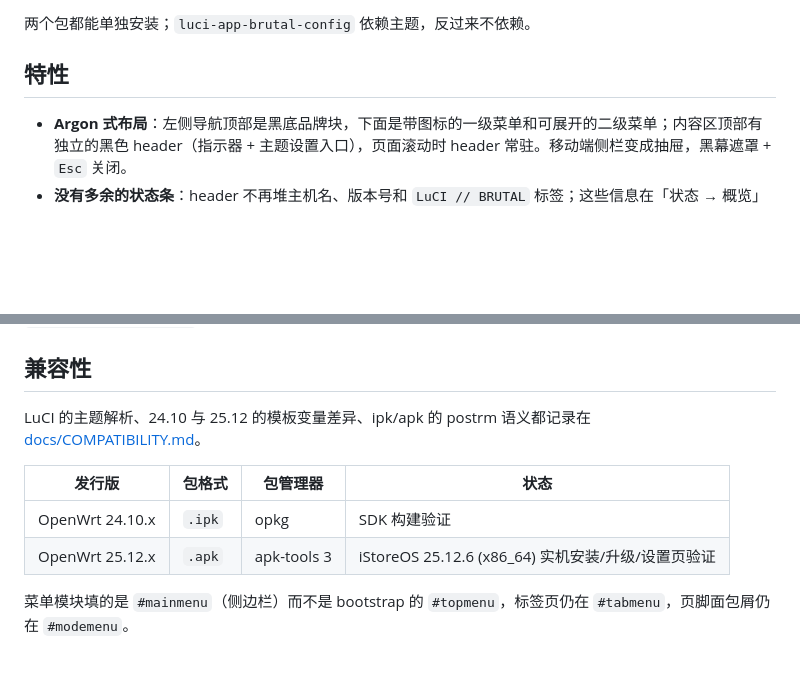
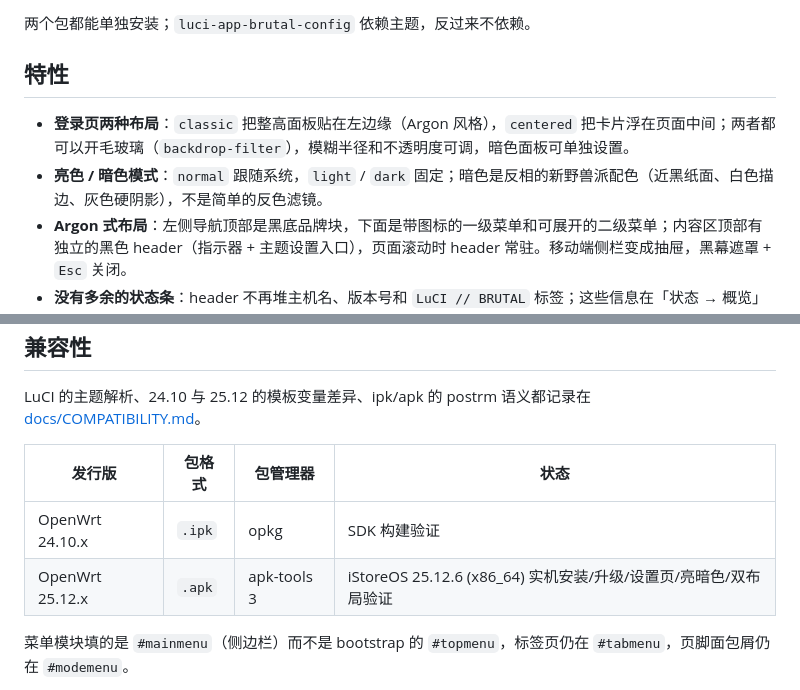
Before and after one commit to MinimaxFlora/luci-theme-brutal, a Markdown page: README.md, 2 parts joined by grey strips. Drawn GitHub-style; blank space fills up the shorter version.

```diff
--- a/README.md
+++ b/README.md
@@ -27,6 +32,8 @@ luci-app-brutal-config/     配置应用：登录页壁纸/标题
 
 ## 特性
 
+- **登录页两种布局**：`classic` 把整高面板贴在左边缘（Argon 风格），`centered` 把卡片浮在页面中间；两者都可以开毛玻璃（`backdrop-filter`），模糊半径和不透明度可调，暗色面板可单独设置。
+- **亮色 / 暗色模式**：`normal` 跟随系统，`light` / `dark` 固定；暗色是反相的新野兽派配色（近黑纸面、白色描边、灰色硬阴影），不是简单的反色滤镜。
 - **Argon 式布局**：左侧导航顶部是黑底品牌块，下面是带图标的一级菜单和可展开的二级菜单；内容区顶部有独立的黑色 header（指示器 + 主题设置入口），页面滚动时 header 常驻。移动端侧栏变成抽屉，黑幕遮罩 + `Esc` 关闭。
 - **没有多余的状态条**：header 不再堆主机名、版本号和 `LuCI // BRUTAL` 标签；这些信息在「状态 → 概览」里。
 - **字体随包分发**：`GoogleSans-Regular.woff2`（正文/标题）与 `TypoGraphica.woff2`（品牌和登录大标题）放在 `htdocs/luci-static/brutal/fonts/`，`@font-face` 本地加载，离线路由器可用，不请求任何 CDN。
@@ -182,7 +200,7 @@ LuCI 的主题解析、24.10 与 25.12 的模板变量差异、ipk/apk 的 postr
 | 发行版 | 包格式 | 包管理器 | 状态 |
 |---|---|---|---|
 | OpenWrt 24.10.x | `.ipk` | opkg | SDK 构建验证 |
-| OpenWrt 25.12.x | `.apk` | apk-tools 3 | iStoreOS 25.12.6 (x86_64) 实机安装/升级/设置页验证 |
+| OpenWrt 25.12.x | `.apk` | apk-tools 3 | iStoreOS 25.12.6 (x86_64) 实机安装/升级/设置页/亮暗色/双布局验证 |
 
 菜单模块填的是 `#mainmenu`（侧边栏）而不是 bootstrap 的 `#topmenu`，标签页仍在 `#tabmenu`，页脚面包屑仍在 `#modemenu`。
 
```
Also changed, not shown: other parts of README.md (+31 -14 lines), docs/COMPATIBILITY.md (+1 -1 lines), docs/screenshots/config.png, docs/screenshots/dark.png (added), docs/screenshots/overview.png, 13 other files.
